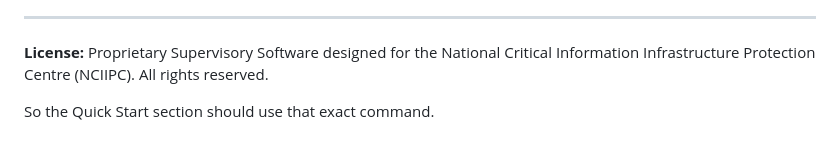
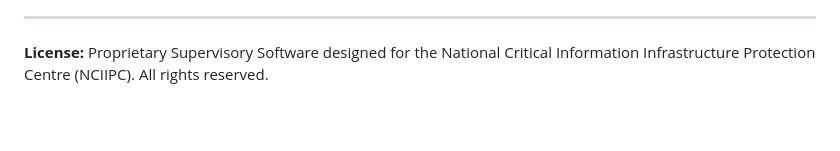
Before and after one commit to Jeevan192/SATIN, a Markdown page: README.md, the part around the change. Drawn GitHub-style; blank space fills up the shorter version.

```diff
--- a/README.md
+++ b/README.md
@@ -1073,6 +1073,3 @@ It makes sure the supervisor knows:
 ---
 
 **License:** Proprietary Supervisory Software designed for the National Critical Information Infrastructure Protection Centre (NCIIPC). All rights reserved.
-
-
-So the Quick Start section should use that exact command.
```
